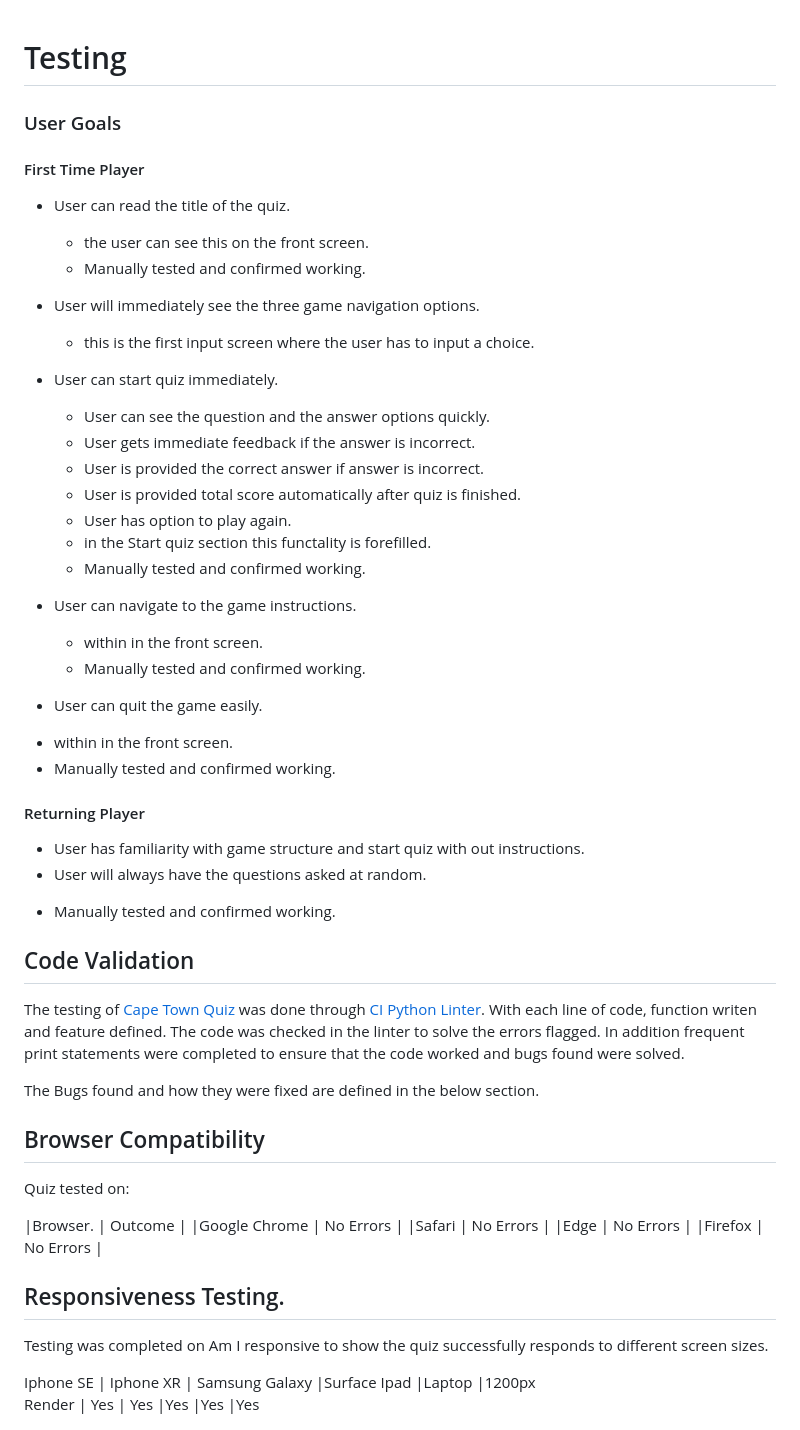
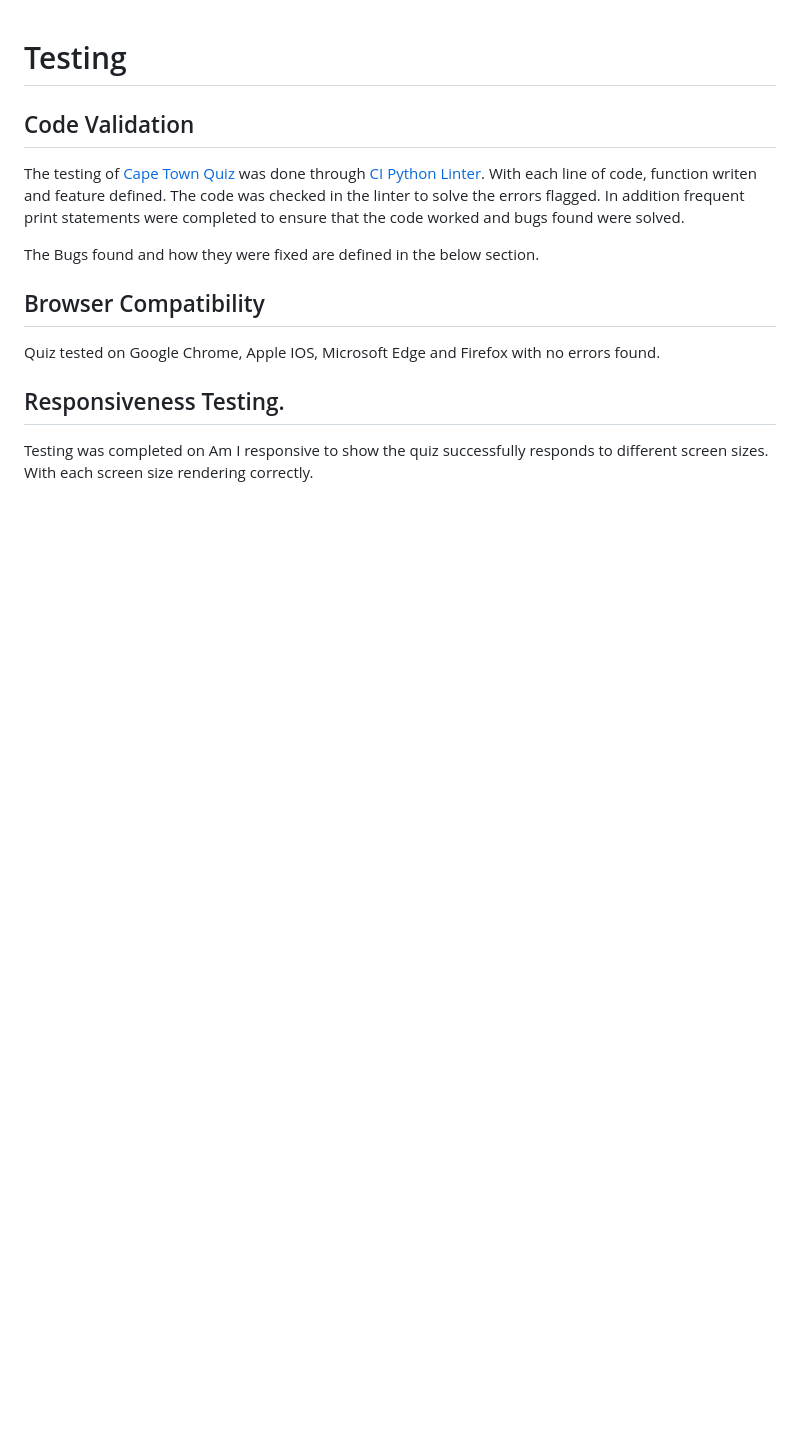
Before and after one commit to benjackson3811/project_3_quiz, a Markdown page: TESTING.MD, the part around one of its changes. Drawn GitHub-style; blank space fills up the shorter version.

Commit message:
further formating changes on testing.md file

```diff
--- a/TESTING.MD
+++ b/TESTING.MD
@@ -1,36 +1,4 @@
 # Testing
-
-### User Goals
-
-#### First Time Player
-  - User can read the title of the quiz.
-    * the user can see this on the front screen.
-    * Manually tested and confirmed working.
-
-  - User will immediately see the three game navigation options.
-    * this is the first input screen where the user has to input a choice.
-
-  - User can start quiz immediately.
-    - User can see the question and the answer options quickly.
-    - User gets immediate feedback if the answer is incorrect.
-    - User is provided the correct answer if answer is incorrect.
-    - User is provided total score automatically after quiz is finished.
-    - User has option to play again.
-     * in the Start quiz section this functality is forefilled.
-     * Manually tested and confirmed working.
-
-  - User can navigate to the game instructions.
-    * within in the front screen.
-    * Manually tested and confirmed working.
-
-  - User can quit the game easily.
-  * within  in the front screen.
-  * Manually tested and confirmed working.
-
-#### Returning Player
- - User has familiarity with game structure and start quiz with out instructions.
- - User will always have the questions asked at random.
-  * Manually tested and confirmed working.
 
 ## Code Validation
 
@@ -42,20 +10,12 @@ The Bugs found and how they were fixed are defined in the below section.
 
 ## Browser Compatibility
 
-Quiz tested on:
-
-|Browser.      | Outcome   |
-|Google Chrome | No Errors |
-|Safari        | No Errors |
-|Edge          | No Errors |
-|Firefox       | No Errors |
+Quiz tested on Google Chrome, Apple IOS, Microsoft Edge and Firefox with no errors found.
 
 ## Responsiveness Testing.
 
 Testing was completed on Am I responsive to show the quiz successfully responds to different screen sizes.
-
-Iphone SE |	Iphone XR |	Samsung Galaxy |Surface	Ipad |Laptop |1200px
-Render    |	Yes       |	Yes	           |Yes	         |Yes	 |Yes
+With each screen size rendering correctly.
 
 ![Am I Responsive](./readme.images/am-i-responsive.png)
 
```
Also changed, not shown: other parts of TESTING.MD (+25 -6 lines), README.md (+10 -0 lines).
